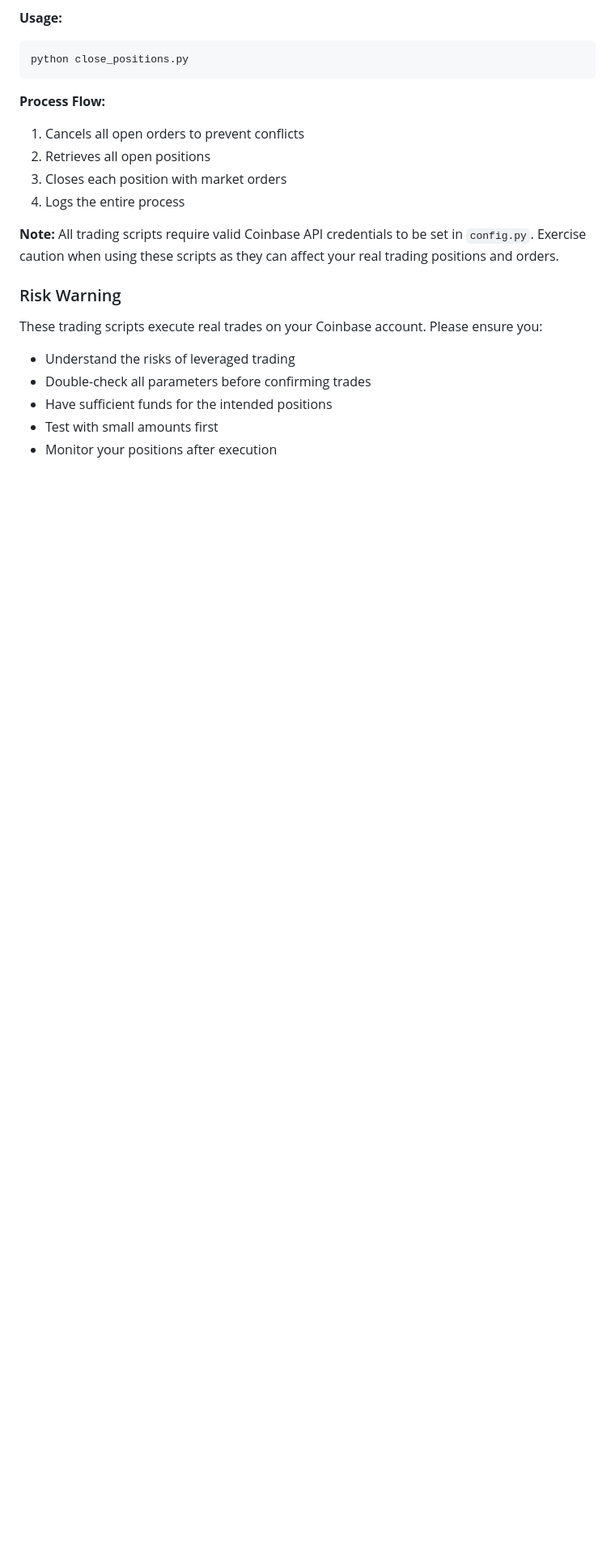
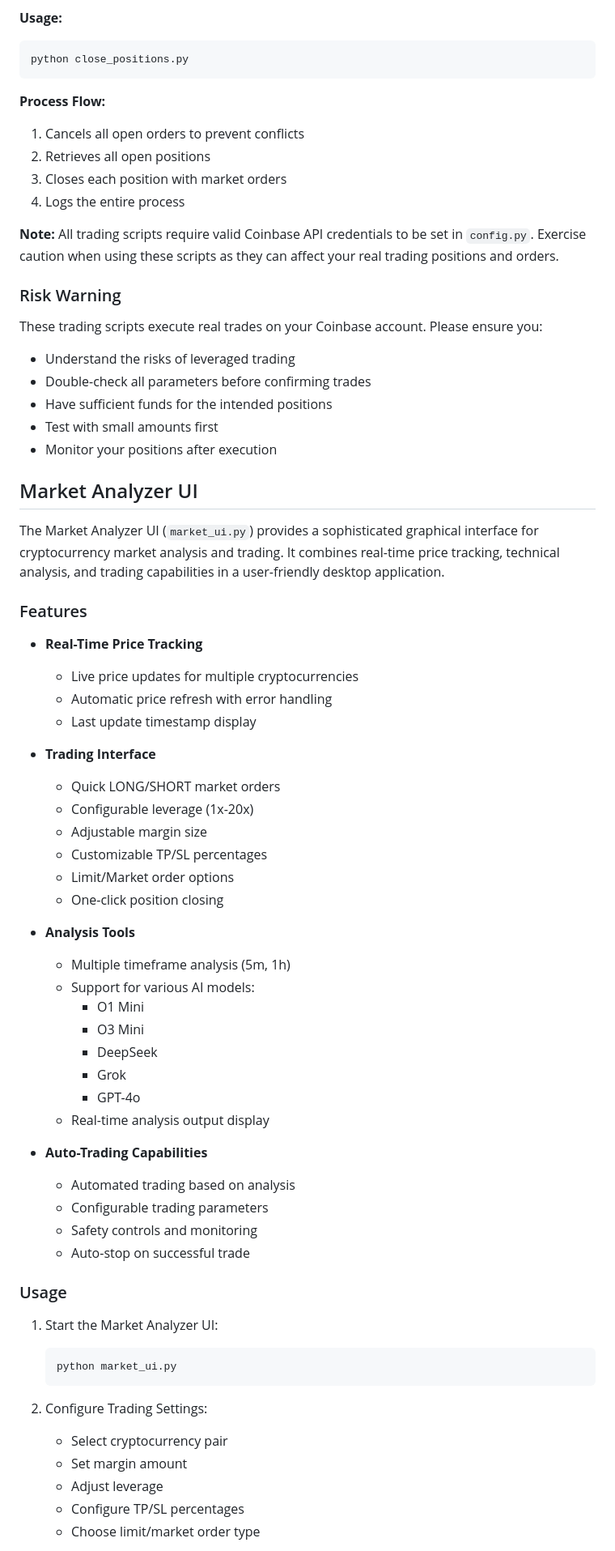
Before and after one commit to spirosrap/crypto-finance, a Markdown page: README.md, the part around one of its changes. Shown at 81% size. Rendered like a GitHub page; blank space fills up the shorter version.

Commit message:
add info in the README about market_ui

````diff
--- a/README.md
+++ b/README.md
@@ -1041,3 +1041,53 @@ These trading scripts execute real trades on your Coinbase account. Please ensur
 - Have sufficient funds for the intended positions
 - Test with small amounts first
 - Monitor your positions after execution
+
+## Market Analyzer UI
+
+The Market Analyzer UI (`market_ui.py`) provides a sophisticated graphical interface for cryptocurrency market analysis and trading. It combines real-time price tracking, technical analysis, and trading capabilities in a user-friendly desktop application.
+
+### Features
+
+- **Real-Time Price Tracking**
+  - Live price updates for multiple cryptocurrencies
+  - Automatic price refresh with error handling
+  - Last update timestamp display
+
+- **Trading Interface**
+  - Quick LONG/SHORT market orders
+  - Configurable leverage (1x-20x)
+  - Adjustable margin size
+  - Customizable TP/SL percentages
+  - Limit/Market order options
+  - One-click position closing
+
+- **Analysis Tools**
+  - Multiple timeframe analysis (5m, 1h)
+  - Support for various AI models:
+    - O1 Mini
+    - O3 Mini
+    - DeepSeek
+    - Grok
+    - GPT-4o
+  - Real-time analysis output display
+
+- **Auto-Trading Capabilities**
+  - Automated trading based on analysis
+  - Configurable trading parameters
+  - Safety controls and monitoring
+  - Auto-stop on successful trade
+
+### Usage
+
+1. Start the Market Analyzer UI:
+   ```bash
+   python market_ui.py
+   ```
+
+2. Configure Trading Settings:
+   - Select cryptocurrency pair
+   - Set margin amount
+   - Adjust leverage
+   - Configure TP/SL percentages
+   - Choose limit/market order type
+
````
Also changed, not shown: other parts of README.md (+49 -0 lines).
